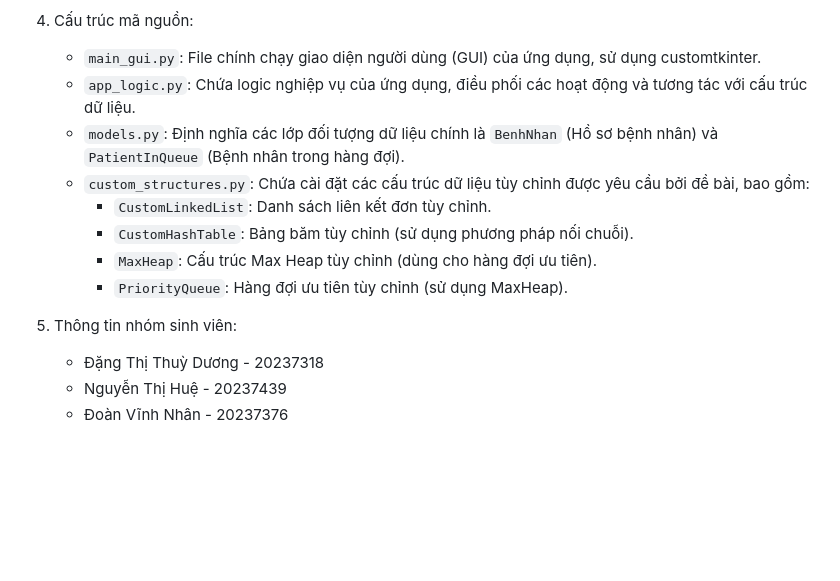
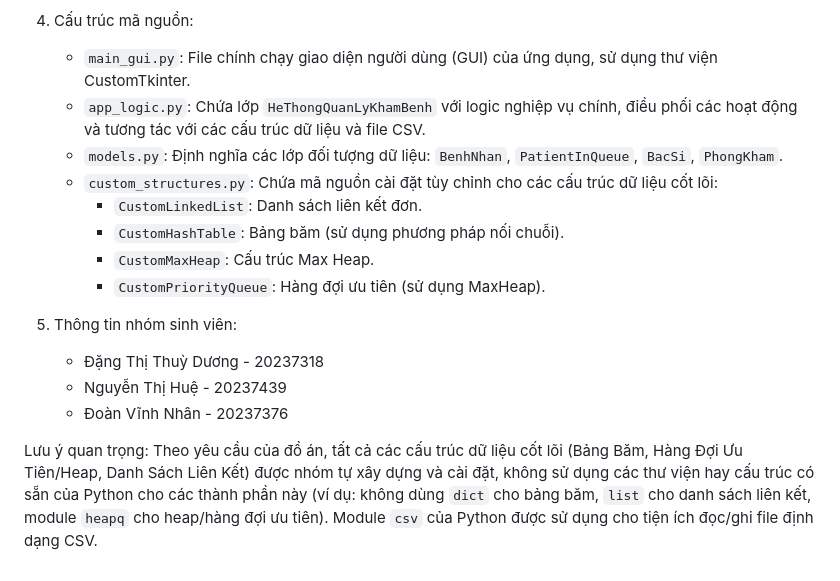
Before and after one commit to DoanVinhNhan/He-Thong-Quan-Li-Kham-Benh, a Markdown page: README.md, the part around one of its changes. Drawn GitHub-style; blank space fills up the shorter version.

```diff
--- a/README.md
+++ b/README.md
@@ -25,15 +61,18 @@ Phiên bản: 1.1 (Cập nhật ngày 30/05/2025)
 
 4. Cấu trúc mã nguồn:
-   - `main_gui.py`: File chính chạy giao diện người dùng (GUI) của ứng dụng, sử dụng customtkinter.
-   - `app_logic.py`: Chứa logic nghiệp vụ của ứng dụng, điều phối các hoạt động và tương tác với cấu trúc dữ liệu.
-   - `models.py`: Định nghĩa các lớp đối tượng dữ liệu chính là `BenhNhan` (Hồ sơ bệnh nhân) và `PatientInQueue` (Bệnh nhân trong hàng đợi).
-   - `custom_structures.py`: Chứa cài đặt các cấu trúc dữ liệu tùy chỉnh được yêu cầu bởi đề bài, bao gồm:
-        - `CustomLinkedList`: Danh sách liên kết đơn tùy chỉnh.
-        - `CustomHashTable`: Bảng băm tùy chỉnh (sử dụng phương pháp nối chuỗi).
-        - `MaxHeap`: Cấu trúc Max Heap tùy chỉnh (dùng cho hàng đợi ưu tiên).
-        - `PriorityQueue`: Hàng đợi ưu tiên tùy chỉnh (sử dụng MaxHeap).
+   - `main_gui.py`: File chính chạy giao diện người dùng (GUI) của ứng dụng, sử dụng thư viện CustomTkinter.
+   - `app_logic.py`: Chứa lớp `HeThongQuanLyKhamBenh` với logic nghiệp vụ chính, điều phối các hoạt động và tương tác với các cấu trúc dữ liệu và file CSV.
+   - `models.py`: Định nghĩa các lớp đối tượng dữ liệu: `BenhNhan`, `PatientInQueue`, `BacSi`, `PhongKham`.
+   - `custom_structures.py`: Chứa mã nguồn cài đặt tùy chỉnh cho các cấu trúc dữ liệu cốt lõi:
+        - `CustomLinkedList`: Danh sách liên kết đơn.
+        - `CustomHashTable`: Bảng băm (sử dụng phương pháp nối chuỗi).
+        - `CustomMaxHeap`: Cấu trúc Max Heap.
+        - `CustomPriorityQueue`: Hàng đợi ưu tiên (sử dụng MaxHeap).
 
 5. Thông tin nhóm sinh viên:
    - Đặng Thị Thuỳ Dương - 20237318
    - Nguyễn Thị Huệ     - 20237439
    - Đoàn Vĩnh Nhân     - 20237376
+
+Lưu ý quan trọng:
+Theo yêu cầu của đồ án, tất cả các cấu trúc dữ liệu cốt lõi (Bảng Băm, Hàng Đợi Ưu Tiên/Heap, Danh Sách Liên Kết) được nhóm tự xây dựng và cài đặt, không sử dụng các thư viện hay cấu trúc có sẵn của Python cho các thành phần này (ví dụ: không dùng `dict` cho bảng băm, `list` cho danh sách liên kết, module `heapq` cho heap/hàng đợi ưu tiên). Module `csv` của Python được sử dụng cho tiện ích đọc/ghi file định dạng CSV.
```
Also changed, not shown: other parts of README.md (+50 -14 lines).
